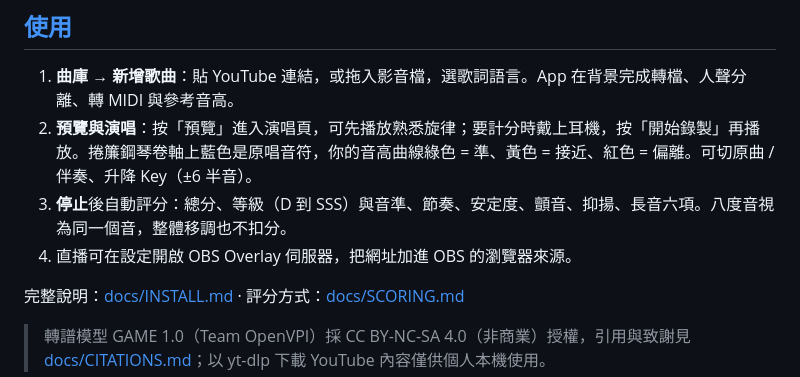
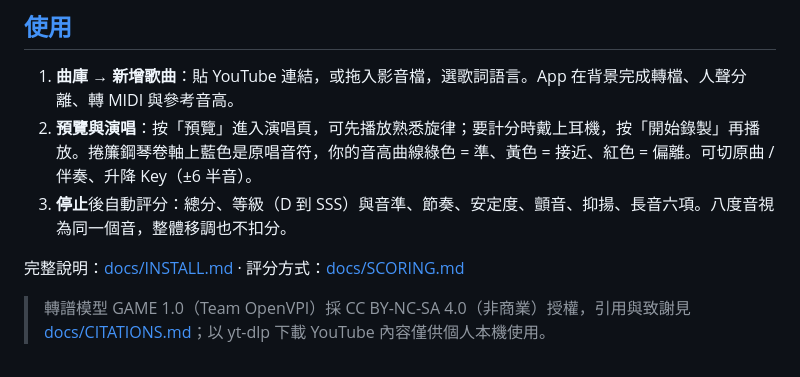
Before and after one commit to Hikari-Tsai/karaoke-battle, a Markdown page: .github/release-body.md, the part around the change. GitHub-like rendering.

```diff
--- a/.github/release-body.md
+++ b/.github/release-body.md
@@ -28,7 +28,6 @@
 1. **曲庫 → 新增歌曲**：貼 YouTube 連結，或拖入影音檔，選歌詞語言。App 在背景完成轉檔、人聲分離、轉 MIDI 與參考音高。
 2. **預覽與演唱**：按「預覽」進入演唱頁，可先播放熟悉旋律；要計分時戴上耳機，按「開始錄製」再播放。捲簾鋼琴卷軸上藍色是原唱音符，你的音高曲線綠色 = 準、黃色 = 接近、紅色 = 偏離。可切原曲 / 伴奏、升降 Key（±6 半音）。
 3. **停止**後自動評分：總分、等級（D 到 SSS）與音準、節奏、安定度、顫音、抑揚、長音六項。八度音視為同一個音，整體移調也不扣分。
-4. 直播可在設定開啟 OBS Overlay 伺服器，把網址加進 OBS 的瀏覽器來源。
 
 完整說明：[docs/INSTALL.md](https://github.com/Hikari-Tsai/karaoke-battle/blob/{{TAG}}/docs/INSTALL.md) ·
 評分方式：[docs/SCORING.md](https://github.com/Hikari-Tsai/karaoke-battle/blob/{{TAG}}/docs/SCORING.md)
```
Also changed, not shown: docs/INSTALL.md (+2 -2 lines).
